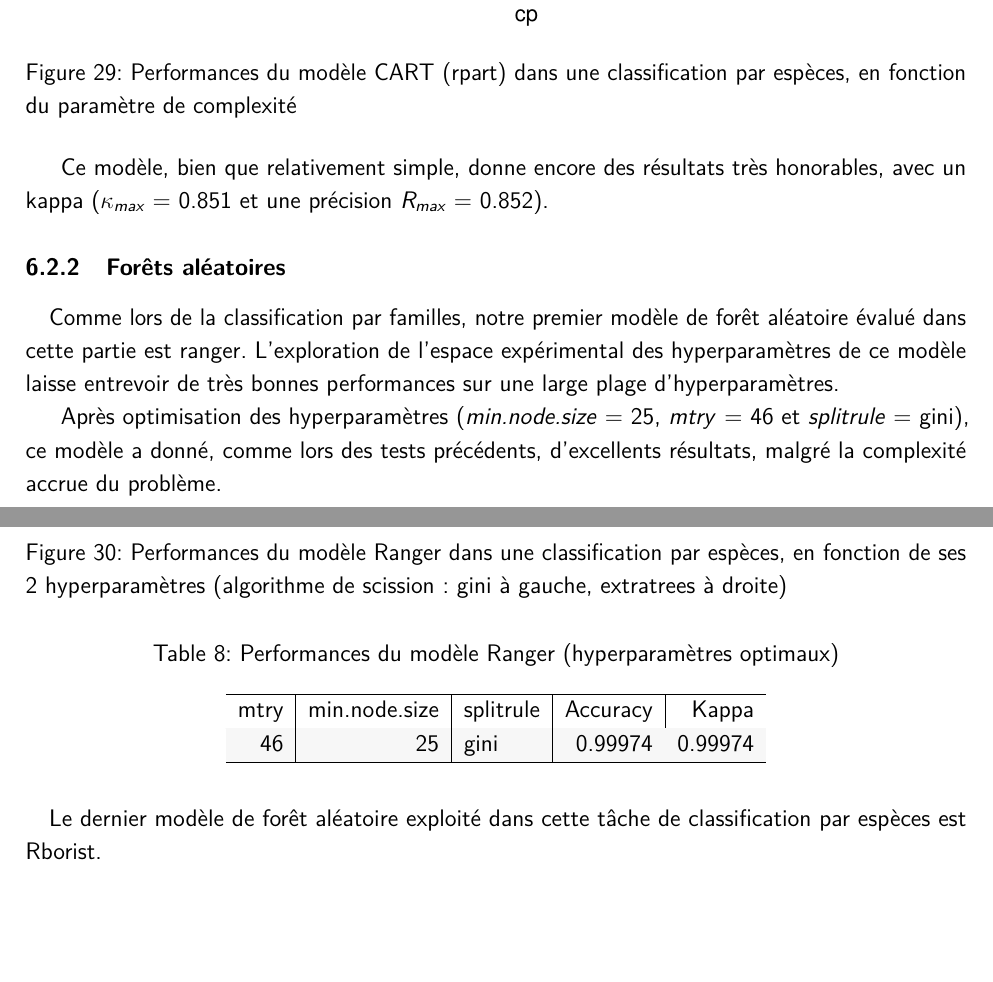
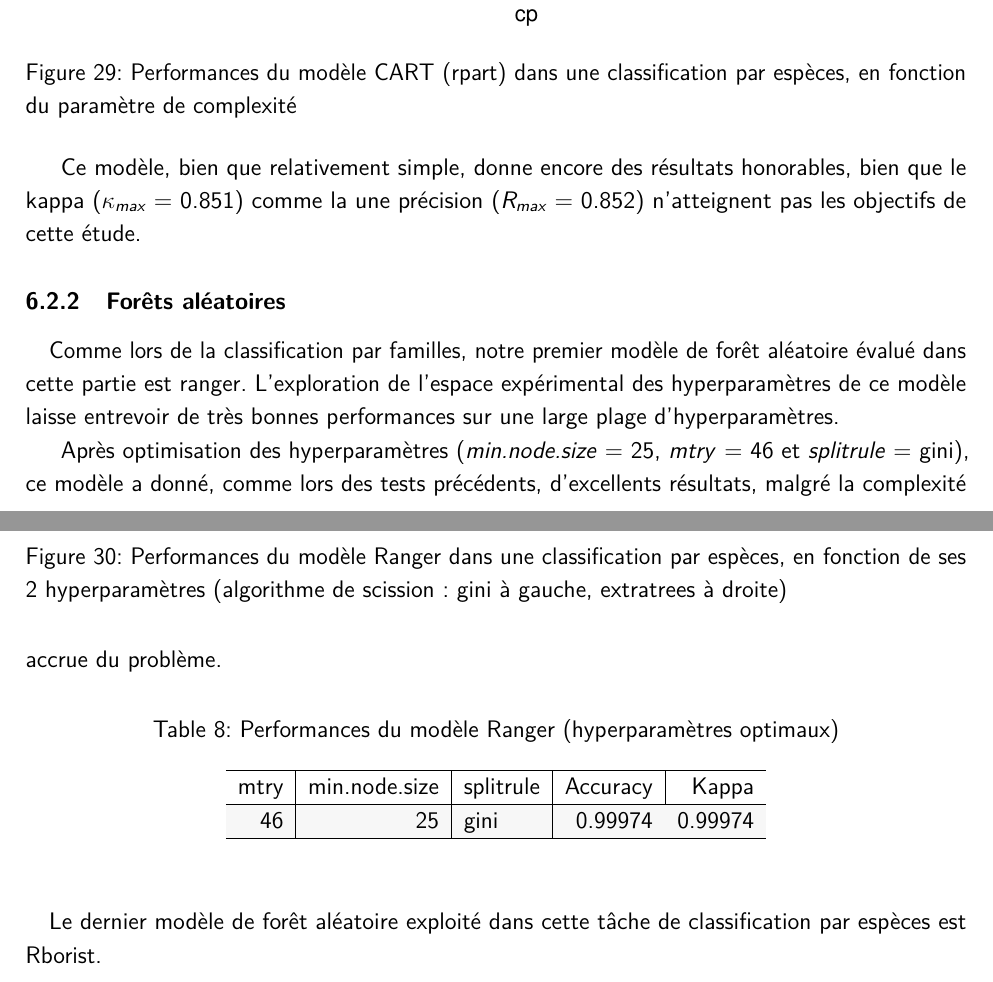
Before and after one commit to EKRihani/champis, an R Markdown document (Champis.Rmd): two parts of pages 61 and 62 of 81, joined at a grey line, cut so that both start at the same text, the shorter picture padded with empty space. The pictures show the output file Champis.pdf that the author committed with the source.

Commit message:
01mai 23:35

````diff
--- a/Champis.Rmd
+++ b/Champis.Rmd
@@ -1139,7 +1139,7 @@ Comme précédemment, le modèle d'arbre de décision retenu pour la classificat
 plot(MULESP_fit_rpart_cp_graphe)
 ```
 
-Ce modèle, bien que relativement simple, donne encore des résultats très honorables, avec un kappa ($\kappa_{max} =$ `r round(max(MULESP_fit_rpart_cp_resultats["Kappa"]),3)` et une précision $R_{max} =$ `r round(max(MULESP_fit_rpart_cp_resultats["Accuracy"]),3)`).
+Ce modèle, bien que relativement simple, donne encore des résultats honorables, bien que le kappa ($\kappa_{max} =$ `r round(max(MULESP_fit_rpart_cp_resultats["Kappa"]),3)`) comme la une précision ($R_{max} =$ `r round(max(MULESP_fit_rpart_cp_resultats["Accuracy"]),3)`) n'atteignent pas les objectifs de cette étude.
 
 \FloatBarrier
 
````
Also changed, not shown: Champis.pdf.
